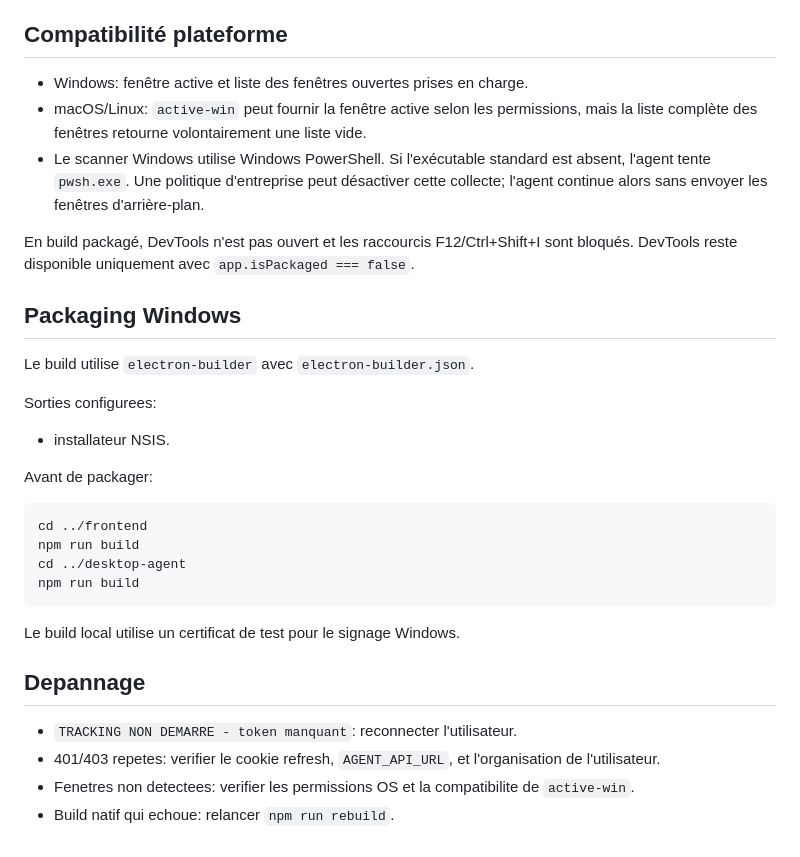
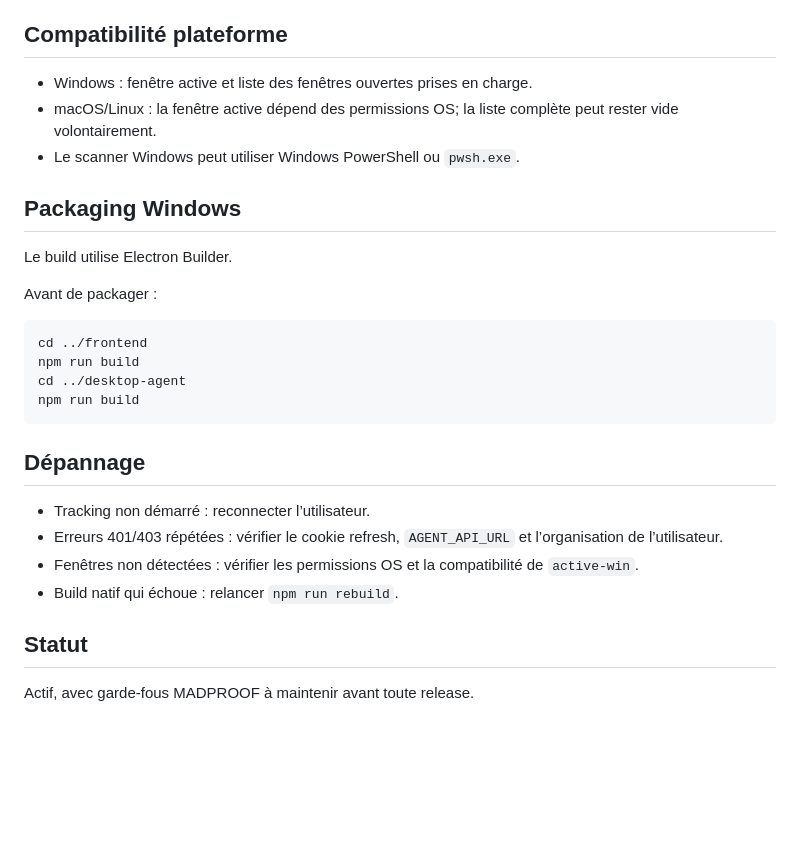
Before and after one commit to maddevopss/desktop-agent, a Markdown page: README.md, the part around one of its changes. Drawn GitHub-style; blank space fills up the shorter version.

````diff
--- a/README.md
+++ b/README.md
@@ -68,25 +76,15 @@ supprimer l'historique serveur de l'utilisateur.
 
 ## Compatibilité plateforme
 
-- Windows: fenêtre active et liste des fenêtres ouvertes prises en charge.
-- macOS/Linux: `active-win` peut fournir la fenêtre active selon les permissions,
-  mais la liste complète des fenêtres retourne volontairement une liste vide.
-- Le scanner Windows utilise Windows PowerShell. Si l'exécutable standard est
-  absent, l'agent tente `pwsh.exe`. Une politique d'entreprise peut désactiver
-  cette collecte; l'agent continue alors sans envoyer les fenêtres d'arrière-plan.
-
-En build packagé, DevTools n'est pas ouvert et les raccourcis F12/Ctrl+Shift+I
-sont bloqués. DevTools reste disponible uniquement avec `app.isPackaged === false`.
+- Windows : fenêtre active et liste des fenêtres ouvertes prises en charge.
+- macOS/Linux : la fenêtre active dépend des permissions OS; la liste complète peut rester vide volontairement.
+- Le scanner Windows peut utiliser Windows PowerShell ou `pwsh.exe`.
 
 ## Packaging Windows
 
-Le build utilise `electron-builder` avec `electron-builder.json`.
+Le build utilise Electron Builder.
 
-Sorties configurees:
-
-- installateur NSIS.
-
-Avant de packager:
+Avant de packager :
 
 ```bash
 cd ../frontend
@@ -95,11 +93,13 @@ cd ../desktop-agent
 npm run build
 ```
 
-Le build local utilise un certificat de test pour le signage Windows.
+## Dépannage
 
-## Depannage
+- Tracking non démarré : reconnecter l’utilisateur.
+- Erreurs 401/403 répétées : vérifier le cookie refresh, `AGENT_API_URL` et l’organisation de l’utilisateur.
+- Fenêtres non détectées : vérifier les permissions OS et la compatibilité de `active-win`.
+- Build natif qui échoue : relancer `npm run rebuild`.
 
-- `TRACKING NON DEMARRE - token manquant`: reconnecter l'utilisateur.
-- 401/403 repetes: verifier le cookie refresh, `AGENT_API_URL`, et l'organisation de l'utilisateur.
-- Fenetres non detectees: verifier les permissions OS et la compatibilite de `active-win`.
-- Build natif qui echoue: relancer `npm run rebuild`.
+## Statut
+
+Actif, avec garde-fous MADPROOF à maintenir avant toute release.
````
Also changed, not shown: other parts of README.md (+39 -31 lines).
